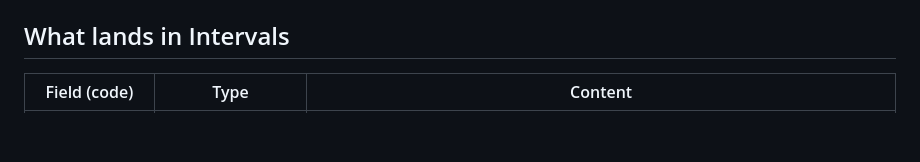
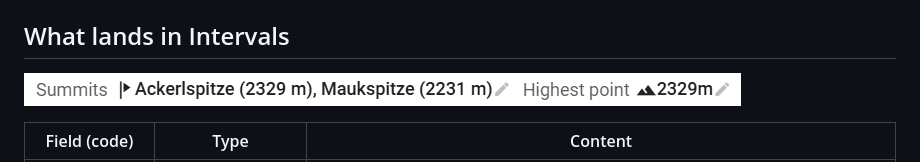
Before and after one commit to futureweb/intervals-summits, a Markdown page: README.md, the part around the change. GitHub-like rendering; pictures changed too: docs/images/intervals-activity.png (added); blank space fills up the shorter version.

Commit message:
README: how the fields look on an activity page in Intervals
Co-Authored-By: Claude Opus 5.5 <noreply@anthropic.com>

```diff
--- a/README.md
+++ b/README.md
@@ -33,6 +33,8 @@ were found. A summit that OpenStreetMap does not have, or has under another name
 Improve the map, and `recompute` picks it up.
 
 ## What lands in Intervals
+
+![The fields on an activity page in Intervals](docs/images/intervals-activity.png)
 
 | Field (code) | Type | Content |
 |---|---|---|
```
